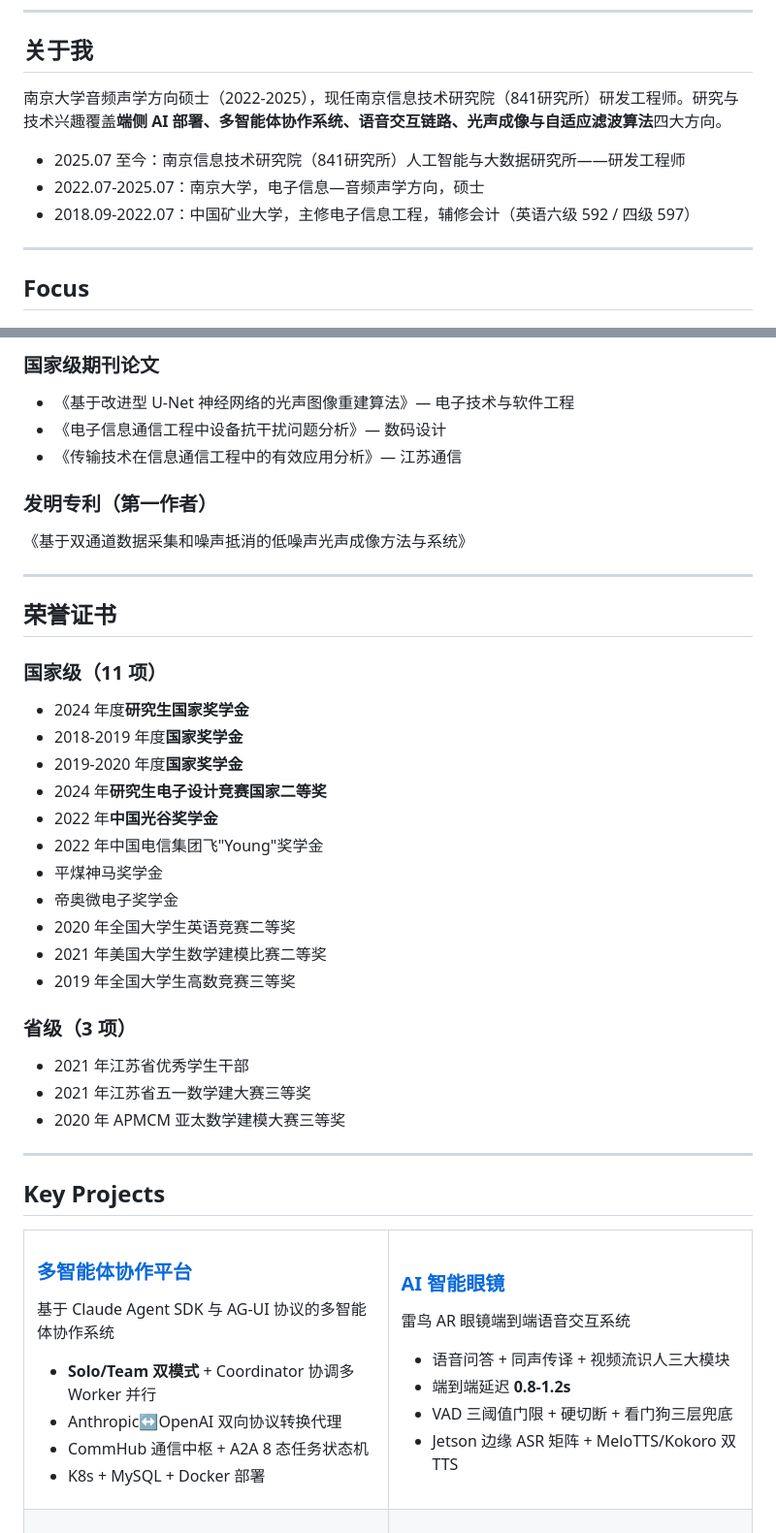
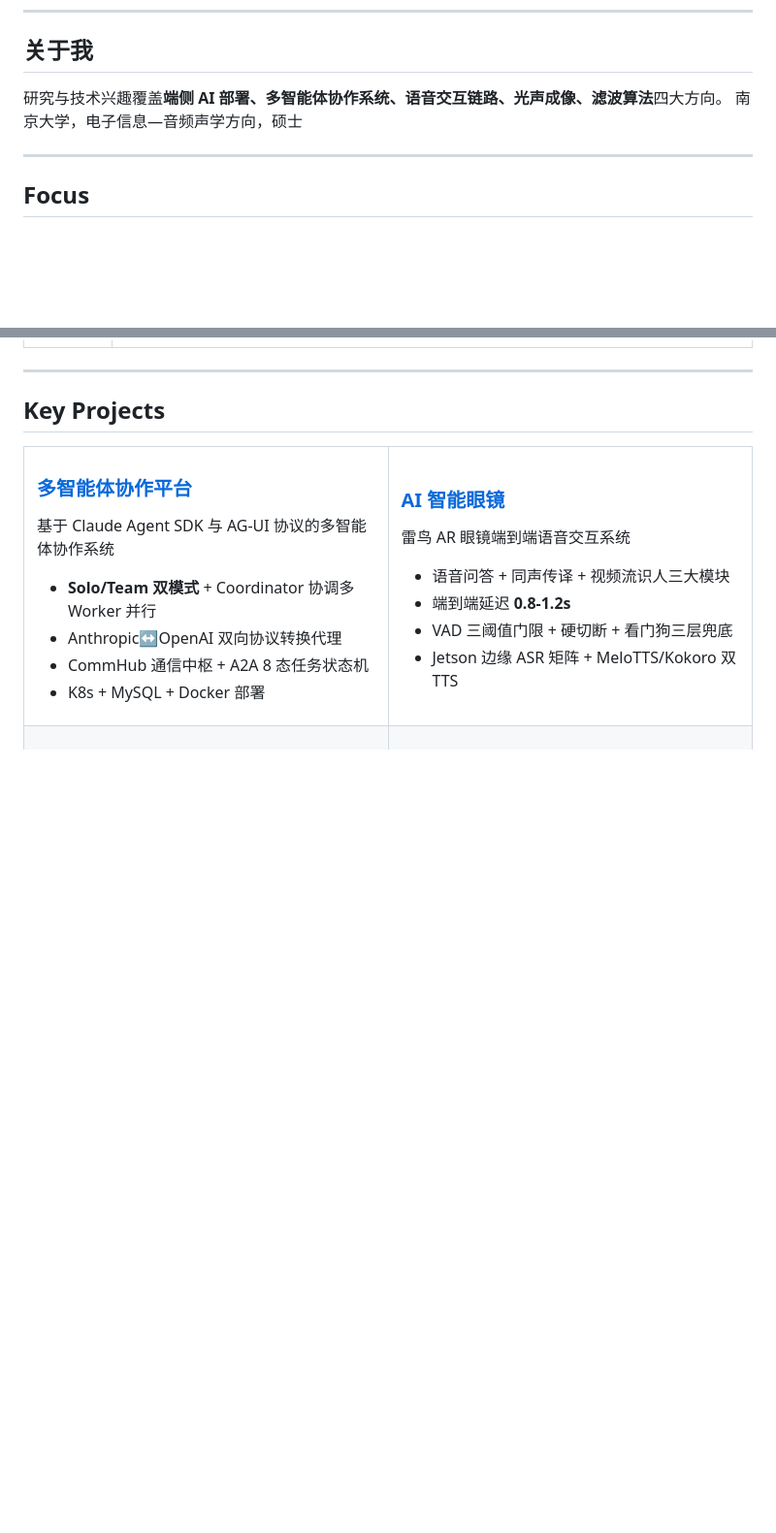
Before and after one commit to Yfredy/Yfredy, a Markdown page: README.md, 2 parts joined by grey strips. Shown at 97% size. GitHub-like rendering; blank space fills up the shorter version.

```diff
--- a/README.md
+++ b/README.md
@@ -20,11 +20,8 @@
 
 ## 关于我
 
-南京大学音频声学方向硕士（2022-2025），现任南京信息技术研究院（841研究所）研发工程师。研究与技术兴趣覆盖**端侧 AI 部署、多智能体协作系统、语音交互链路、光声成像与自适应滤波算法**四大方向。
-
-- 2025.07 至今：南京信息技术研究院（841研究所）人工智能与大数据研究所——研发工程师
-- 2022.07-2025.07：南京大学，电子信息—音频声学方向，硕士
-- 2018.09-2022.07：中国矿业大学，主修电子信息工程，辅修会计（英语六级 592 / 四级 597）
+研究与技术兴趣覆盖**端侧 AI 部署、多智能体协作系统、语音交互链路、光声成像、滤波算法**四大方向。
+南京大学，电子信息—音频声学方向，硕士
 
 ---
 
@@ -109,34 +47,3 @@
-### 国家级期刊论文
-
-- 《基于改进型 U-Net 神经网络的光声图像重建算法》— 电子技术与软件工程
-- 《电子信息通信工程中设备抗干扰问题分析》— 数码设计
-- 《传输技术在信息通信工程中的有效应用分析》— 江苏通信
-
-### 发明专利（第一作者）
-
-《基于双通道数据采集和噪声抵消的低噪声光声成像方法与系统》
-
----
-
-## 荣誉证书
-
-### 国家级（11 项）
-- 2024 年度**研究生国家奖学金**
-- 2018-2019 年度**国家奖学金**
-- 2019-2020 年度**国家奖学金**
-- 2024 年**研究生电子设计竞赛国家二等奖**
-- 2022 年**中国光谷奖学金**
-- 2022 年中国电信集团飞"Young"奖学金
-- 平煤神马奖学金
-- 帝奥微电子奖学金
-- 2020 年全国大学生英语竞赛二等奖
-- 2021 年美国大学生数学建模比赛二等奖
-- 2019 年全国大学生高数竞赛三等奖
-
-### 省级（3 项）
-- 2021 年江苏省优秀学生干部
-- 2021 年江苏省五一数学建大赛三等奖
-- 2020 年 APMCM 亚太数学建模大赛三等奖
 
 ---
 
```
Also changed, not shown: other parts of README.md (+0 -59 lines).
